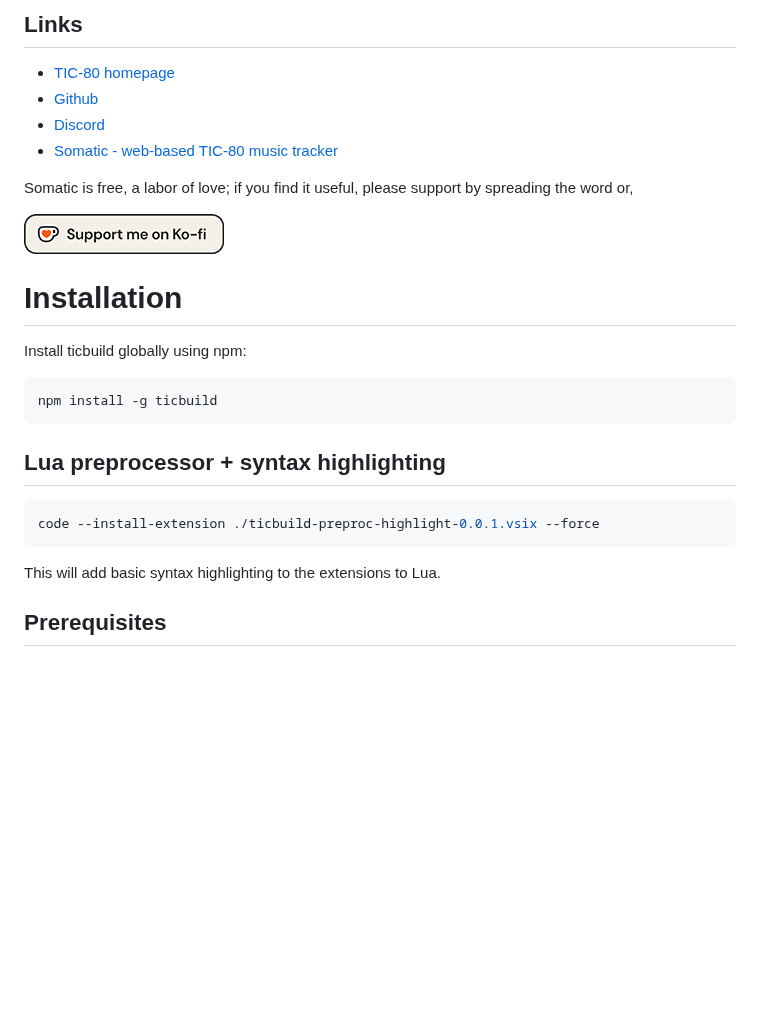
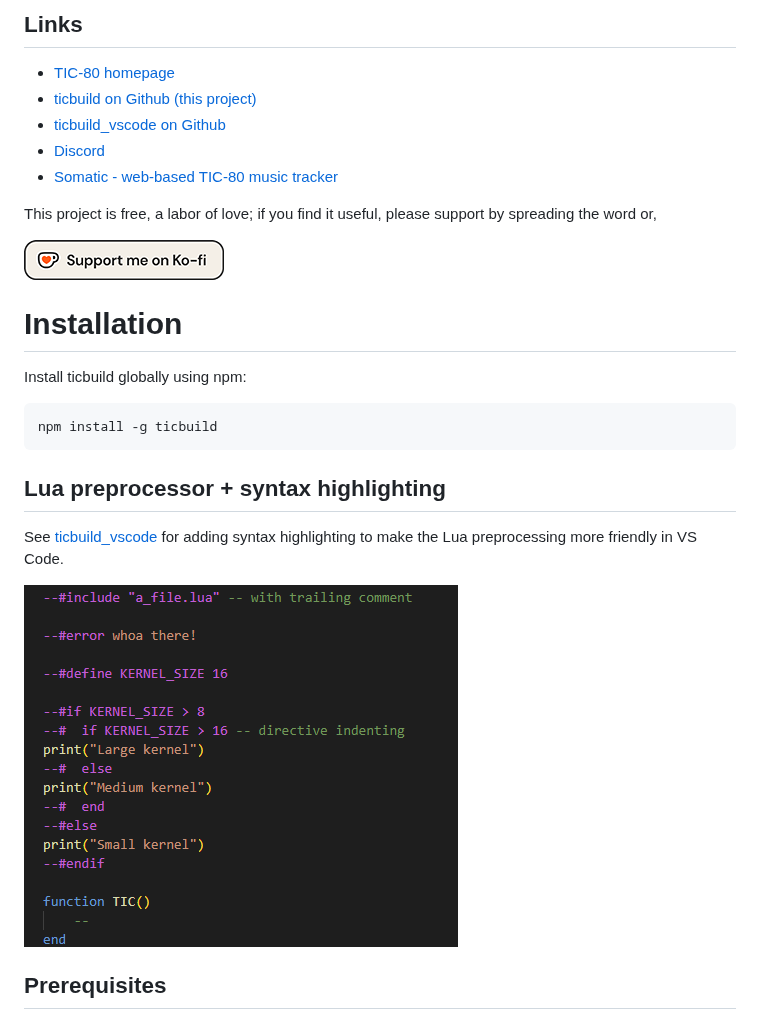
Before and after one commit to thenfour/ticbuild, a Markdown page: README.md, the part around the change. Rendered like a GitHub page; pictures changed too: .attachments/image.png (added); blank space fills up the shorter version.

Commit message:
readme updates, packaging details

````diff
--- a/README.md
+++ b/README.md
@@ -13,12 +13,13 @@ A build & watch system for TIC-80 cart development.
 ## Links
 
 * [TIC-80 homepage](https://tic80.com/)
-* [Github](https://github.com/thenfour/ticbuild)
+* [ticbuild on Github (this project)](https://github.com/thenfour/ticbuild)
+* [ticbuild_vscode on Github](https://github.com/thenfour/ticbuild_vscode)
 * [Discord](https://discord.gg/kkf9gQfKAd)
 * [Somatic - web-based TIC-80 music tracker](https://somatic.tenfourmusic.net/)
 
 
-Somatic is free, a labor of love; if you find it useful, please support by spreading the word or,
+This project is free, a labor of love; if you find it useful, please support by spreading the word or,
 
 [![Support me on ko-fi](.attachments/support_me_on_kofi_beige.png)](https://ko-fi.com/E1E71QVJ5Z)
 
@@ -32,11 +33,11 @@ npm install -g ticbuild
 
 ## Lua preprocessor + syntax highlighting
 
-```bash
-code --install-extension ./ticbuild-preproc-highlight-0.0.1.vsix --force
-```
+See [ticbuild_vscode](https://github.com/thenfour/ticbuild_vscode) for adding
+syntax highlighting to make the Lua preprocessing more friendly in VS Code.
 
-This will add basic syntax highlighting to the extensions to Lua.
+![alt text](.attachments/image.png)
+
 
 ## Prerequisites
 
````
Also changed, not shown: 2 other files.
